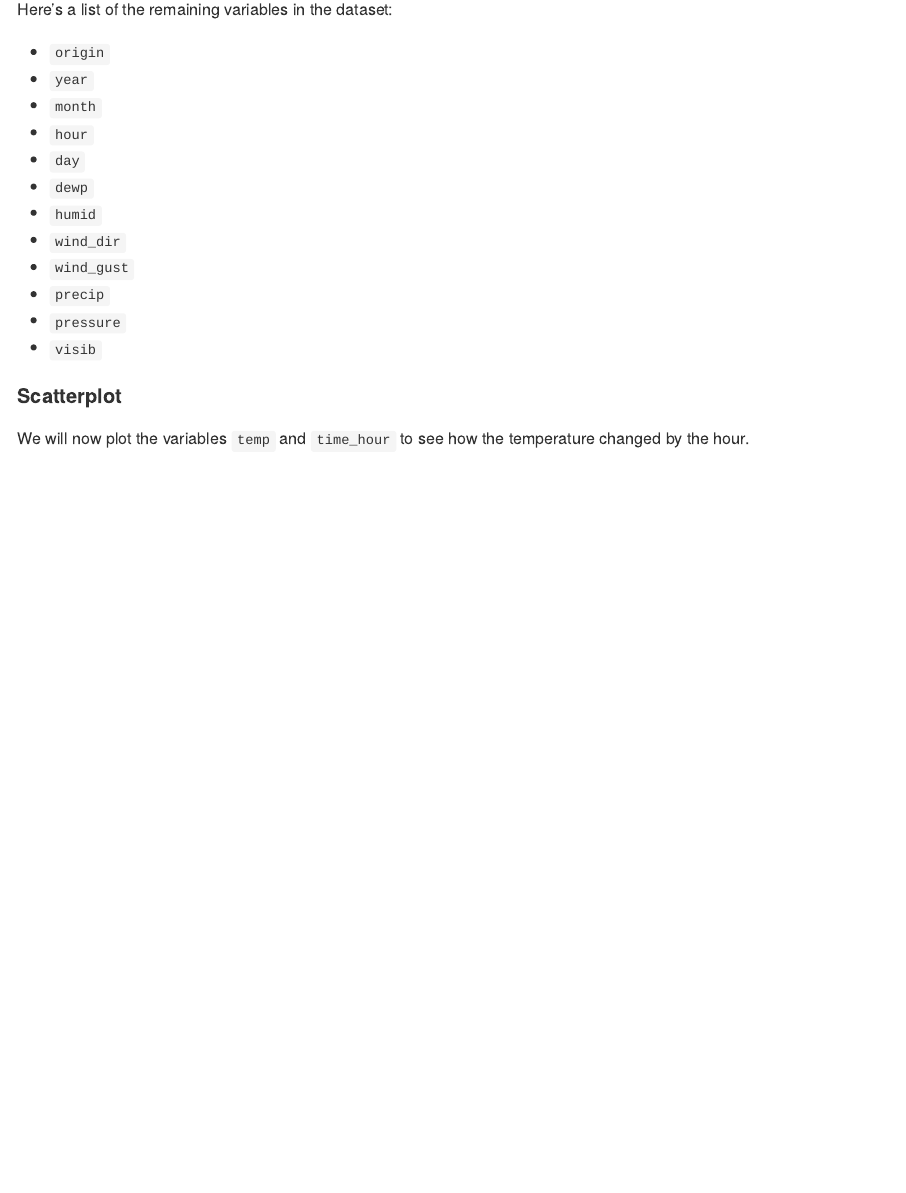
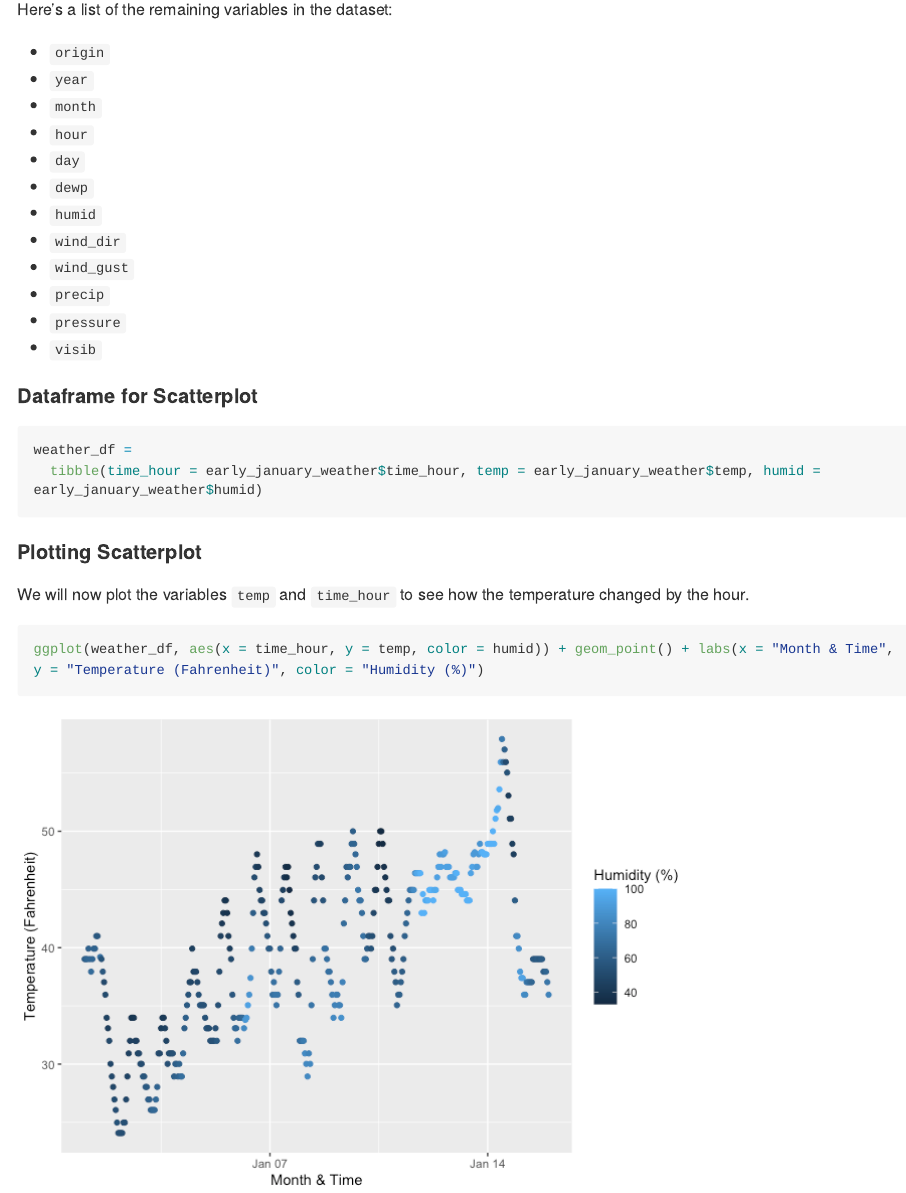
Before and after one commit to sergozoria/p8105_hw1_smo2147, an R Markdown document (p8105_hw1_smo2147.Rmd): the page in a window 1100 px wide, from 740 px down. The pictures show the output file p8105_hw1_smo2147.md that the author committed with the source, drawn offline in the style of GitHub; long lines of code are wrapped.

Commit message:
Draft of 2nd step for problem 1 + general formatting

````diff
--- a/p8105_hw1_smo2147.Rmd
+++ b/p8105_hw1_smo2147.Rmd
@@ -40,3 +40,18 @@ Here's a list of the remaining variables in the dataset:
 * `precip`
 * `pressure`
 * `visib`
+
+#### Dataframe for Scatterplot
+
+```{r}
+weather_df =
+  tibble(time_hour = early_january_weather$time_hour, temp = early_january_weather$temp, humid = early_january_weather$humid)
+```
+
+#### Plotting Scatterplot
+
+We will now plot the variables `temp` and `time_hour` to see how the temperature changed by the hour.
+
+```{r}
+ggplot(weather_df, aes(x = time_hour, y = temp, color = humid)) + geom_point() + labs(x = "Month & Time", y = "Temperature (Fahrenheit)", color = "Humidity (%)")
+```
````
Also changed, not shown: p8105_hw1_smo2147.md, p8105_hw1_smo2147_files/figure-gfm/unnamed-chunk-2-1.png (added).
